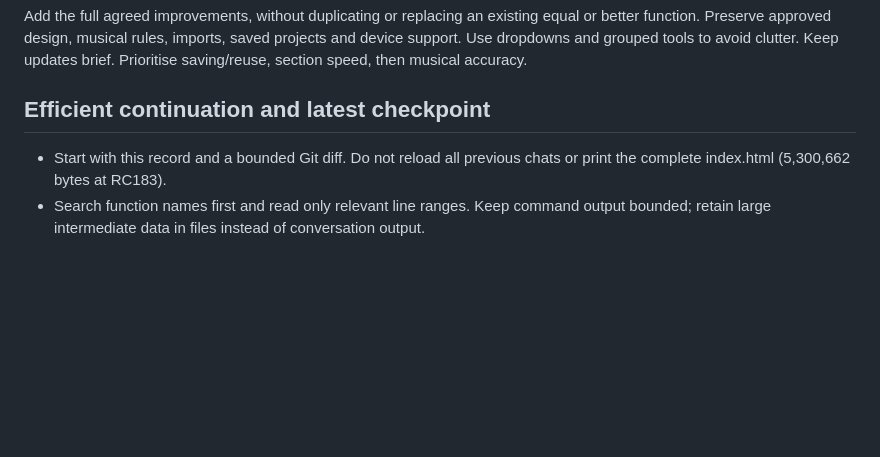
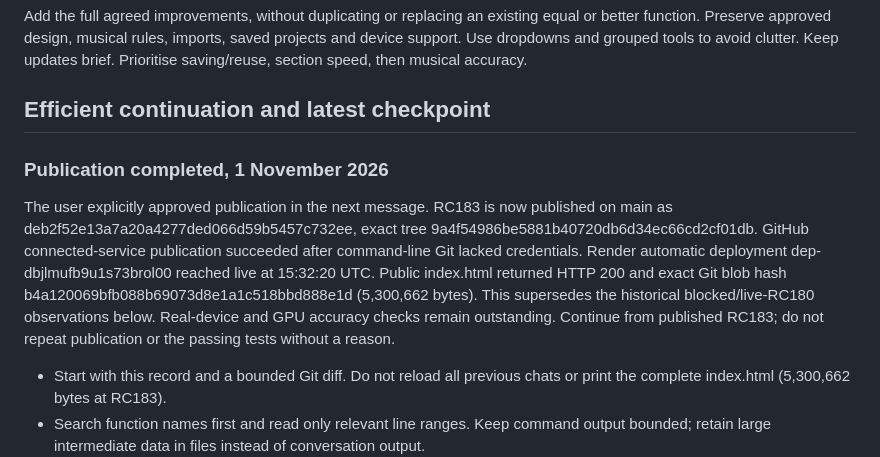
Before and after one commit to dwayonbarnwell-del/bass-stem-studio-app, a Markdown page: AI_FEATURE_PROGRESS.md, the part around the change. GitHub-like rendering; blank space fills up the shorter version.

Commit message:
Record verified RC183 live deployment [skip render]

```diff
--- a/AI_FEATURE_PROGRESS.md
+++ b/AI_FEATURE_PROGRESS.md
@@ -7,6 +7,10 @@ Updated 1 November 2026. Baseline: local c93941c, following GitHub RC181/RC182 c
 Add the full agreed improvements, without duplicating or replacing an existing equal or better function. Preserve approved design, musical rules, imports, saved projects and device support. Use dropdowns and grouped tools to avoid clutter. Keep updates brief. Prioritise saving/reuse, section speed, then musical accuracy.
 
 ## Efficient continuation and latest checkpoint
+
+### Publication completed, 1 November 2026
+
+The user explicitly approved publication in the next message. RC183 is now published on main as deb2f52e13a7a20a4277ded066d59b5457c732ee, exact tree 9a4f54986be5881b40720db6d34ec66cd2cf01db. GitHub connected-service publication succeeded after command-line Git lacked credentials. Render automatic deployment dep-dbjlmufb9u1s73brol00 reached live at 15:32:20 UTC. Public index.html returned HTTP 200 and exact Git blob hash b4a120069bfb088b69073d8e1a1c518bbd888e1d (5,300,662 bytes). This supersedes the historical blocked/live-RC180 observations below. Real-device and GPU accuracy checks remain outstanding. Continue from published RC183; do not repeat publication or the passing tests without a reason.
 
 - Start with this record and a bounded Git diff. Do not reload all previous chats or print the complete index.html (5,300,662 bytes at RC183).
 - Search function names first and read only relevant line ranges. Keep command output bounded; retain large intermediate data in files instead of conversation output.
```
